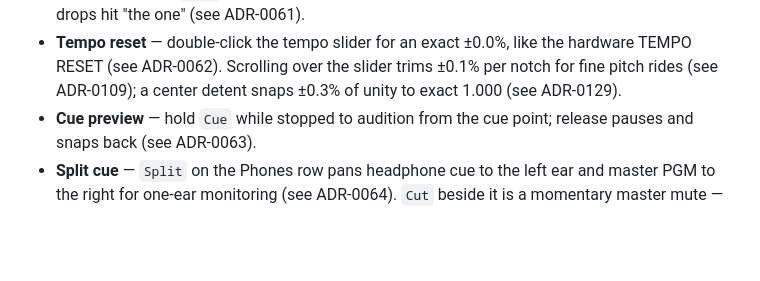
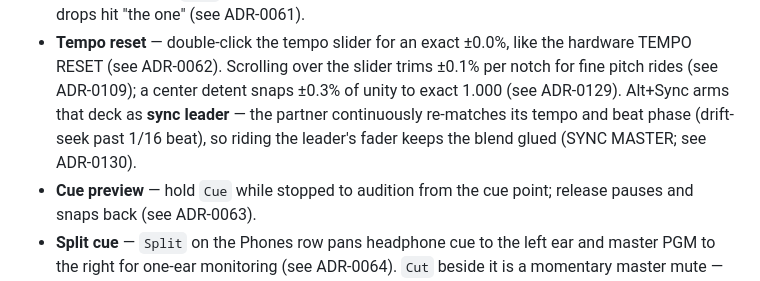
Before and after one commit to shizukutanaka/Acro-DJ-Mixer, a Markdown page: README.md, the part around the change. Rendered like a GitHub page; blank space fills up the shorter version.

Commit message:
docs: README line for sync leader
Co-Authored-By: うめ <app.shizukutanaka@gmail.com>

```diff
--- a/README.md
+++ b/README.md
@@ -165,6 +165,10 @@ to classic varispeed tempo. Use option 2 for the full feature set.
   like the hardware TEMPO RESET (see ADR-0062). Scrolling over the
   slider trims ±0.1% per notch for fine pitch rides (see ADR-0109);
   a center detent snaps ±0.3% of unity to exact 1.000 (see ADR-0129).
+  Alt+Sync arms that deck as **sync leader** — the partner
+  continuously re-matches its tempo and beat phase (drift-seek past
+  1/16 beat), so riding the leader's fader keeps the blend glued
+  (SYNC MASTER; see ADR-0130).
 - **Cue preview** — hold `Cue` while stopped to audition from the cue
   point; release pauses and snaps back (see ADR-0063).
 - **Split cue** — `Split` on the Phones row pans headphone cue to the
```
